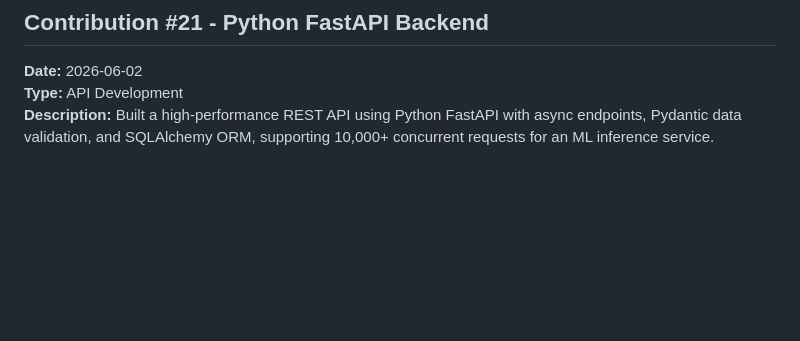
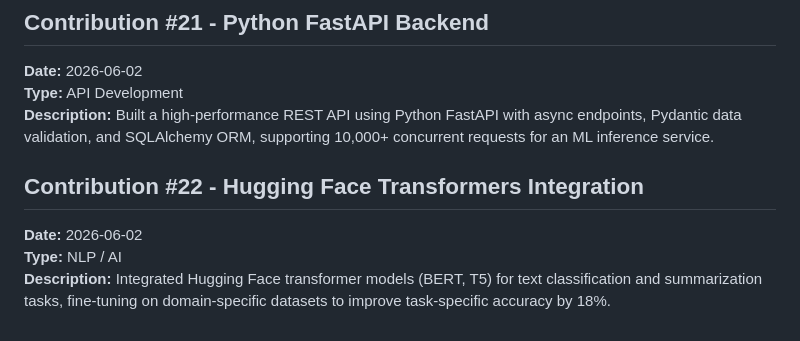
Before and after one commit to koteshyelamati/koteshyelamati, a Markdown page: open-source-contributions.md, the part around the change. Rendered like a GitHub page; blank space fills up the shorter version.

Commit message:
Add Contribution #22 - Hugging Face Transformers Integration

```diff
--- a/open-source-contributions.md
+++ b/open-source-contributions.md
@@ -112,3 +112,8 @@ This file tracks my open source contributions, projects, and community involveme
 **Date:** 2026-06-02
 **Type:** API Development
 **Description:** Built a high-performance REST API using Python FastAPI with async endpoints, Pydantic data validation, and SQLAlchemy ORM, supporting 10,000+ concurrent requests for an ML inference service.
+
+## Contribution #22 - Hugging Face Transformers Integration
+**Date:** 2026-06-02
+**Type:** NLP / AI
+**Description:** Integrated Hugging Face transformer models (BERT, T5) for text classification and summarization tasks, fine-tuning on domain-specific datasets to improve task-specific accuracy by 18%.
```
